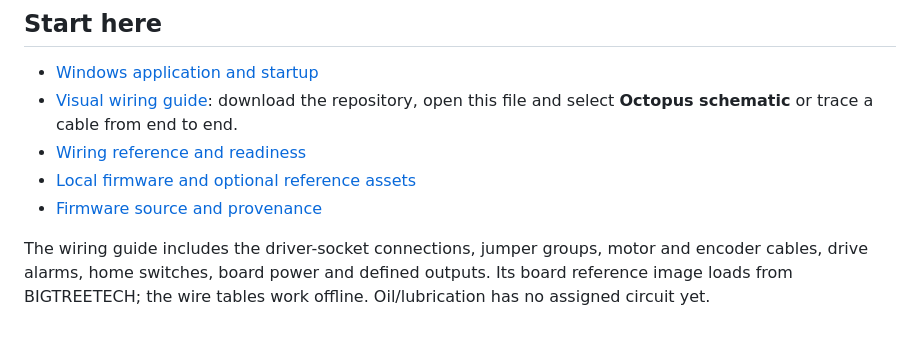
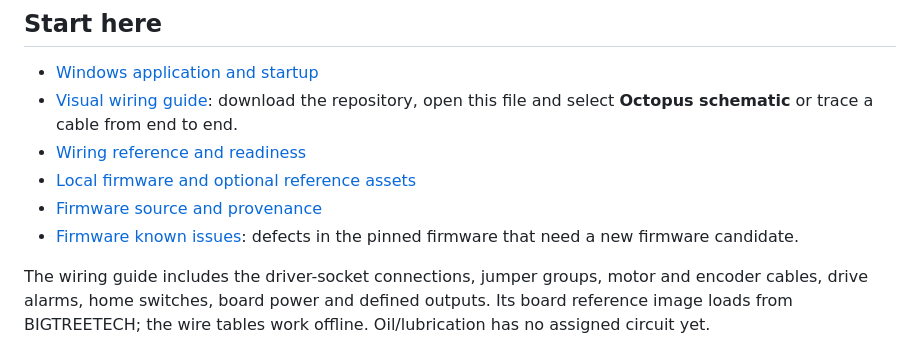
Before and after one commit to DeadlySIn777/FluidNC-OCTOPUS-PRO-GRBLHAL, a Markdown page: README.md, the part around the change. Drawn GitHub-style.

```diff
--- a/README.md
+++ b/README.md
@@ -16,6 +16,8 @@ machining.** The software checks are not a physical wiring, motion or E-stop tes
 - [Wiring reference and readiness](docs/wiring/README.md)
 - [Local firmware and optional reference assets](docs/LOCAL-ASSETS.md)
 - [Firmware source and provenance](grblHAL-STM32F4/SOURCE-REVISION.json)
+- [Firmware known issues](grblHAL-STM32F4/FIRMWARE-KNOWN-ISSUES.md): defects in the
+  pinned firmware that need a new firmware candidate.
 
 The wiring guide includes the driver-socket connections, jumper groups, motor
 and encoder cables, drive alarms, home switches, board power and defined outputs.
```
Also changed, not shown: grblHAL-STM32F4/FIRMWARE-KNOWN-ISSUES.md (added, +103 -0 lines), grblHAL-STM32F4/README.md (+2 -0 lines).
